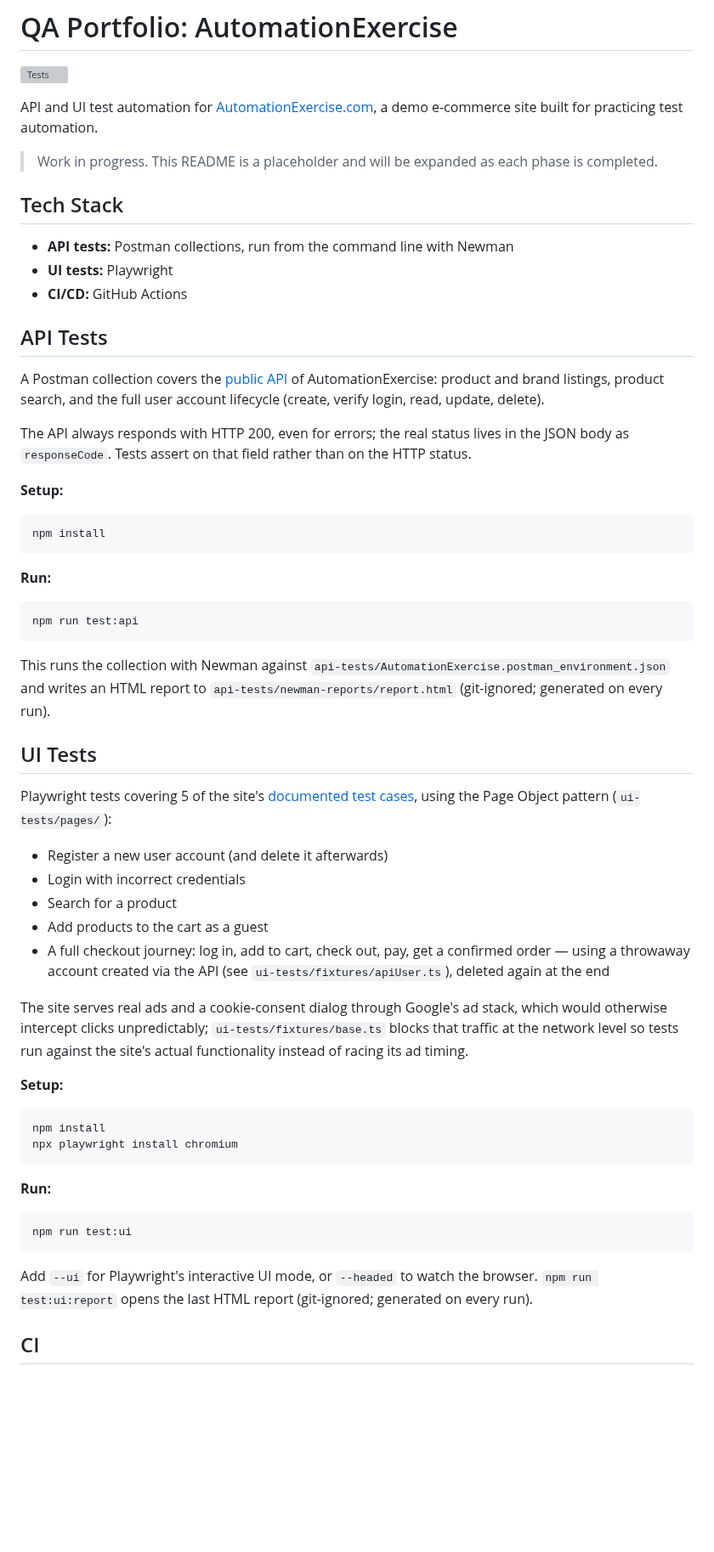
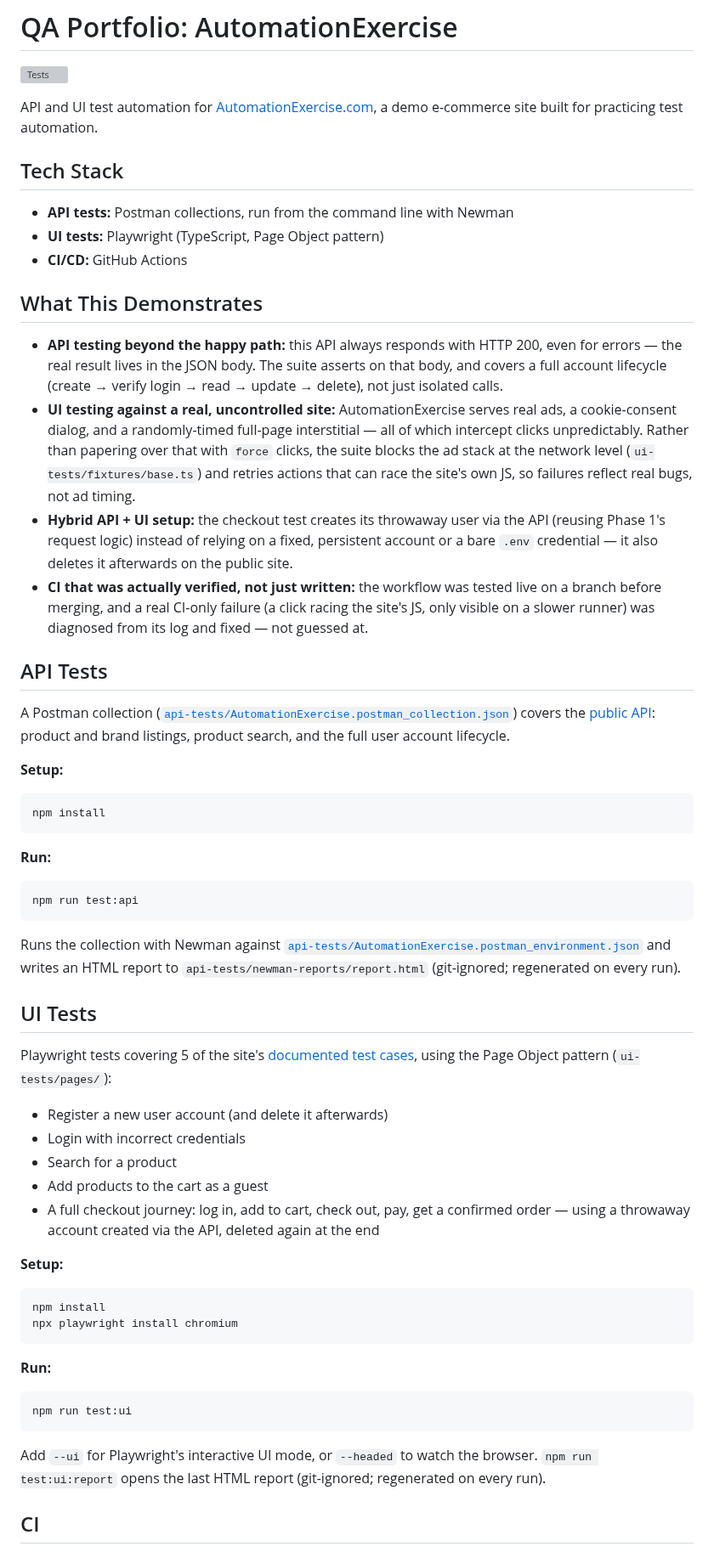
Before and after one commit to sergeyshamin-code/qa-portfolio-automationexercise, a Markdown page: README.md, the part around one of its changes. Shown at 85% size. Drawn GitHub-style; blank space fills up the shorter version; grey boxes are pictures that could not be loaded.

````diff
--- a/README.md
+++ b/README.md
@@ -4,19 +4,22 @@
 
 API and UI test automation for [AutomationExercise.com](https://automationexercise.com), a demo e-commerce site built for practicing test automation.
 
-> Work in progress. This README is a placeholder and will be expanded as each phase is completed.
-
 ## Tech Stack
 
 - **API tests:** Postman collections, run from the command line with Newman
-- **UI tests:** Playwright
+- **UI tests:** Playwright (TypeScript, Page Object pattern)
 - **CI/CD:** GitHub Actions
+
+## What This Demonstrates
+
+- **API testing beyond the happy path:** this API always responds with HTTP 200, even for errors — the real result lives in the JSON body. The suite asserts on that body, and covers a full account lifecycle (create → verify login → read → update → delete), not just isolated calls.
+- **UI testing against a real, uncontrolled site:** AutomationExercise serves real ads, a cookie-consent dialog, and a randomly-timed full-page interstitial — all of which intercept clicks unpredictably. Rather than papering over that with `force` clicks, the suite blocks the ad stack at the network level (`ui-tests/fixtures/base.ts`) and retries actions that can race the site's own JS, so failures reflect real bugs, not ad timing.
+- **Hybrid API + UI setup:** the checkout test creates its throwaway user via the API (reusing Phase 1's request logic) instead of relying on a fixed, persistent account or a bare `.env` credential — it also deletes it afterwards on the public site.
+- **CI that was actually verified, not just written:** the workflow was tested live on a branch before merging, and a real CI-only failure (a click racing the site's JS, only visible on a slower runner) was diagnosed from its log and fixed — not guessed at.
 
 ## API Tests
 
-A Postman collection covers the [public API](https://automationexercise.com/api_list) of AutomationExercise: product and brand listings, product search, and the full user account lifecycle (create, verify login, read, update, delete).
-
-The API always responds with HTTP 200, even for errors; the real status lives in the JSON body as `responseCode`. Tests assert on that field rather than on the HTTP status.
+A Postman collection ([`api-tests/AutomationExercise.postman_collection.json`](api-tests/AutomationExercise.postman_collection.json)) covers the [public API](https://automationexercise.com/api_list): product and brand listings, product search, and the full user account lifecycle.
 
 **Setup:**
 
@@ -30,7 +33,7 @@ npm install
 npm run test:api
 ```
 
-This runs the collection with Newman against `api-tests/AutomationExercise.postman_environment.json` and writes an HTML report to `api-tests/newman-reports/report.html` (git-ignored; generated on every run).
+Runs the collection with Newman against [`api-tests/AutomationExercise.postman_environment.json`](api-tests/AutomationExercise.postman_environment.json) and writes an HTML report to `api-tests/newman-reports/report.html` (git-ignored; regenerated on every run).
 
 ## UI Tests
 
@@ -40,9 +43,7 @@ Playwright tests covering 5 of the site's [documented test cases](https://automa
 - Login with incorrect credentials
 - Search for a product
 - Add products to the cart as a guest
-- A full checkout journey: log in, add to cart, check out, pay, get a confirmed order — using a throwaway account created via the API (see `ui-tests/fixtures/apiUser.ts`), deleted again at the end
-
-The site serves real ads and a cookie-consent dialog through Google's ad stack, which would otherwise intercept clicks unpredictably; `ui-tests/fixtures/base.ts` blocks that traffic at the network level so tests run against the site's actual functionality instead of racing its ad timing.
+- A full checkout journey: log in, add to cart, check out, pay, get a confirmed order — using a throwaway account created via the API, deleted again at the end
 
 **Setup:**
 
@@ -57,7 +58,7 @@ npx playwright install chromium
 npm run test:ui
 ```
 
-Add `--ui` for Playwright's interactive UI mode, or `--headed` to watch the browser. `npm run test:ui:report` opens the last HTML report (git-ignored; generated on every run).
+Add `--ui` for Playwright's interactive UI mode, or `--headed` to watch the browser. `npm run test:ui:report` opens the last HTML report (git-ignored; regenerated on every run).
 
 ## CI
 
````
Also changed, not shown: other parts of README.md (+23 -1 lines), docs/screenshots/api-newman-report.png (added), docs/screenshots/ci-github-actions.png (added), docs/screenshots/ui-playwright-report.png (added), docs/screenshots/ui-playwright-test-detail.png (added), 2 other files.
